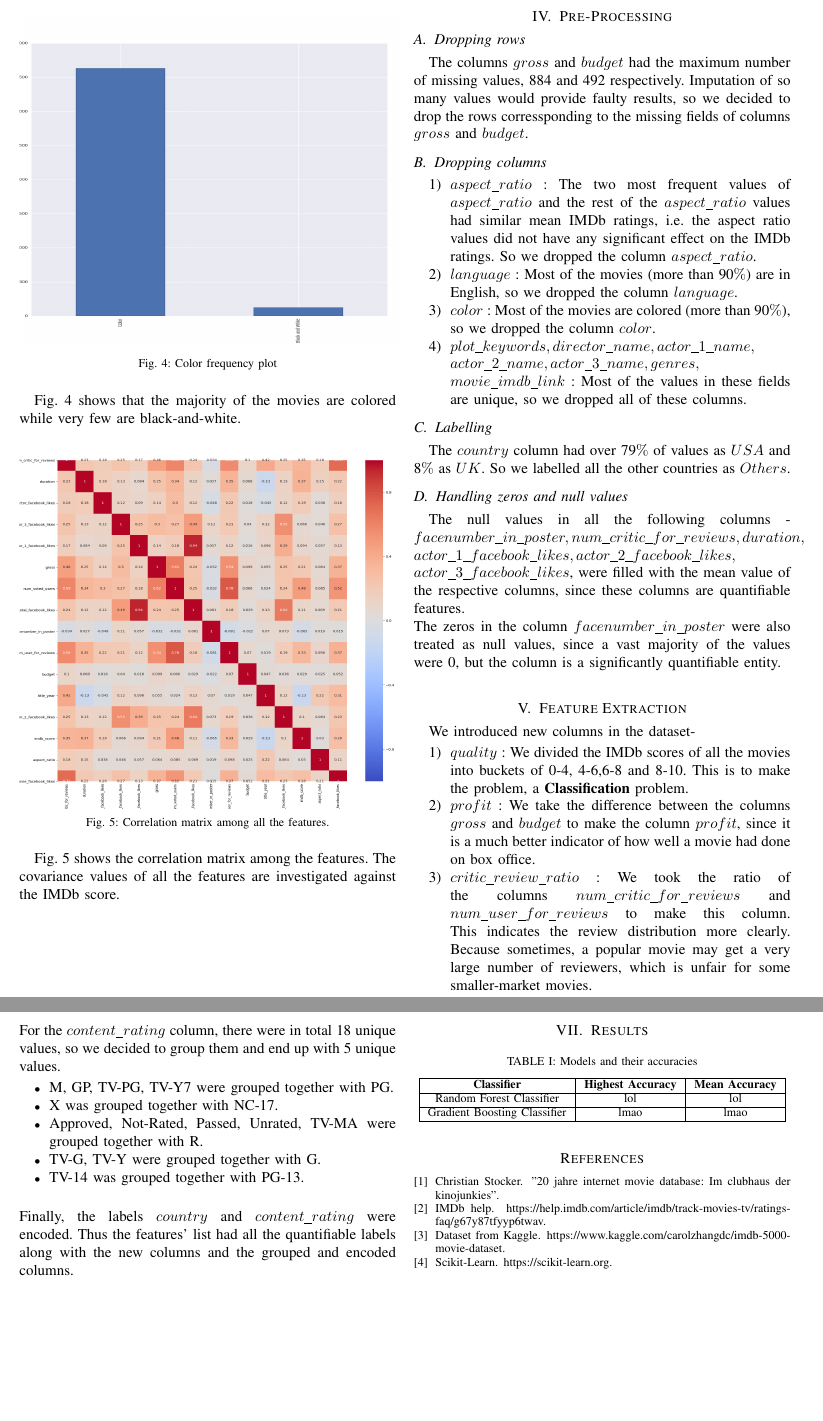
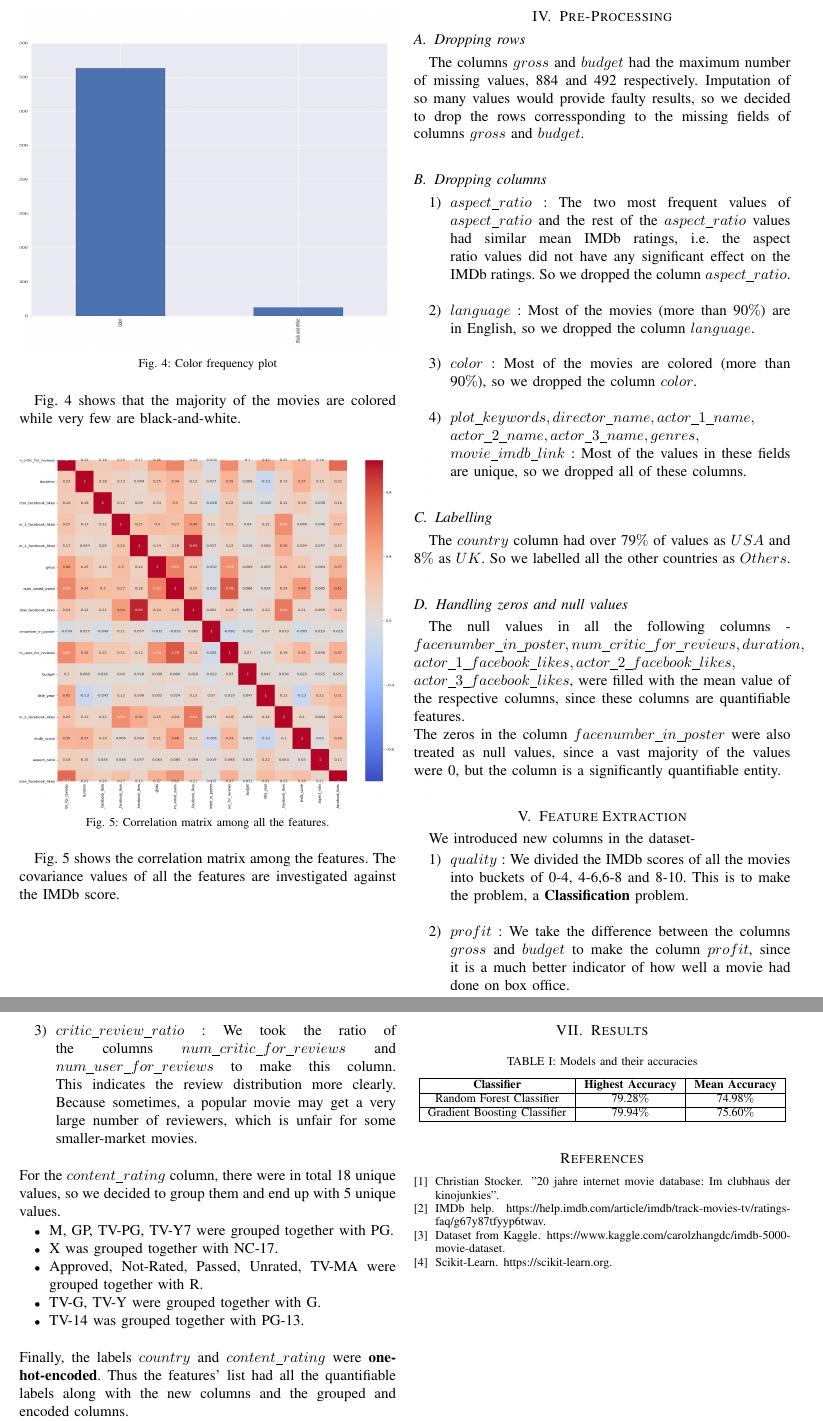
Before and after one commit to advait-l/Movie-IMDB-Score-Prediction, a LaTeX paper (Report/Report.tex): two parts of pages 3 and 4 of 4, joined at a grey line, cut so that both start at the same text, the shorter picture padded with empty space. Compiled offline with pdfLaTeX.

Commit message:
model loop

```diff
--- a/Report/Report.tex
+++ b/Report/Report.tex
@@ -136,16 +136,20 @@ Fig. 5 shows the correlation matrix among the features. The covariance values of
 \newpage
 \section{Pre-Processing}
 \subsection{Dropping rows}
-The columns $gross$ and $budget$ had the maximum number of missing values, 884 and 492 respectively. Imputation of so many values would provide faulty results, so we decided to drop the rows corressponding to the missing fields of columns $gross$ and $budget$.
+The columns $gross$ and $budget$ had the maximum number of missing values, 884 and 492 respectively. Imputation of so many values would provide faulty results, so we decided to drop the rows corressponding to the missing fields of columns $gross$ and $budget$.\\
+
 \subsection{Dropping columns}
 	\begin{enumerate}
-		\item $aspect\_ratio$ : The two most frequent values of $aspect\_ratio			$ and the rest of the $aspect\_ratio$ values had similar mean IMDb 				ratings, i.e. the aspect ratio values did not have any significant effect on the IMDb ratings. So we dropped the column $aspect\_ratio$.
-		\item $language$ : Most of the movies (more than 90$\%$) are in 				English, so we dropped the column $language$.
-		\item $color$ : Most of the movies are colored (more than 90$\%$), so 			we dropped the column $color$.
-		\item $plot\_keywords, director\_name, actor\_1\_name, \\ actor					\_2\_name,			actor\_3\_name, genres,\\ movie\_imdb\_link$ : 				Most 			of the values in 				these fields are 				unique, so we dropped 		all of these columns.
+		\item $aspect\_ratio$ : The two most frequent values of $aspect\_ratio			$ and the rest of the $aspect\_ratio$ values had similar mean IMDb 				ratings, i.e. the aspect ratio values did not have any significant effect on the IMDb ratings. So we dropped the column $aspect\_ratio$.\\
+
+		\item $language$ : Most of the movies (more than 90$\%$) are in 				English, so we dropped the column $language$.\\
+
+		\item $color$ : Most of the movies are colored (more than 90$\%$), so 			we dropped the column $color$.\\
+
+		\item $plot\_keywords, director\_name, actor\_1\_name, \\ actor					\_2\_name,			actor\_3\_name, genres,\\ movie\_imdb\_link$ : 				Most 			of the values in 				these fields are 				unique, so we dropped 		all of these columns.\\
 	\end{enumerate}
 \subsection{Labelling}
-The $country$ column had over 79$\%$ of values as $USA$ and 8$\%$ as $UK$. So we labelled all the other countries as $Others$.
+The $country$ column had over 79$\%$ of values as $USA$ and 8$\%$ as $UK$. So we labelled all the other countries as $Others$.\\
 \subsection{Handling zeros and null values}
 The null values in all the following columns - $facenumber\_in\_poster, num\_critic\_for\_reviews, duration, \\ actor\_1\_facebook\_likes, actor\_2\_facebook\_likes, \\actor\_3\_facebook\_likes$, were filled with the mean value of the respective columns, since these columns are quantifiable features. \\
 The zeros in the column $facenumber\_in\_poster$ were also treated as null values, since a vast majority of the values were 0, but the column is a significantly quantifiable entity. \\
@@ -153,8 +157,10 @@ The zeros in the column $facenumber\_in\_poster$ were also treated as null value
 \section{Feature Extraction}
 We introduced new columns in the dataset-
 \begin{enumerate}
-	\item $quality$ : We divided the IMDb scores of all the movies into buckets of 0-4, 4-6,6-8 and 8-10. This is to make the problem, a \textbf{Classification} problem.
-	\item $profit$ : We take the difference between the columns $gross$ and $budget$ to make the column $profit$, since it is a much better indicator of how well a movie had done on box office.
+	\item $quality$ : We divided the IMDb scores of all the movies into buckets of 0-4, 4-6,6-8 and 8-10. This is to make the problem, a \textbf{Classification} problem.\\
+
+	\item $profit$ : We take the difference between the columns $gross$ and $budget$ to make the column $profit$, since it is a much better indicator of how well a movie had done on box office.\\
+
 	\item $critic\_review\_ratio$ : We took the ratio of the columns $num\_critic\_for\_reviews$ and $num\_user\_for\_reviews$ to make this column. This indicates the review distribution more clearly. Because sometimes, a popular movie may get a very large number of reviewers, which is unfair for some smaller-market movies.\\
 \end{enumerate}
 For the $content\_rating$ column, there were in total 18 unique values, so we decided to group them and end up with 5 unique values.
@@ -165,7 +171,7 @@ For the $content\_rating$ column, there were in total 18 unique values, so we de
 	\item TV-G, TV-Y were grouped together with G.
 	\item TV-14 was grouped together with PG-13.\\
 \end{itemize}
-Finally, the labels $country$ and $content\_rating$ were encoded.
+Finally, the labels $country$ and $content\_rating$ were \textbf{one-hot-encoded}.
 Thus the features' list had all the quantifiable labels along with the new columns and the grouped and encoded columns.\\
 The target vector was the $quality$ column, for which we train our data on different models described in the next section.\\
 
@@ -188,9 +194,9 @@ Since the problem is a classification problem, we applied some classifiers on ou
 			\hline
 			\textbf{Classifier} & \textbf{Highest Accuracy} & \textbf{Mean Accuracy}\\
 			\hline
-			 Random Forest Classifier &  lol & lol\\
+			 Random Forest Classifier &  79.28$\%$ & 74.98$\%$\\
 			 \hline
-			 Gradient Boosting Classifier & lmao & lmao\\
+			 Gradient Boosting Classifier & 79.94$\%$ & 75.60$\%$\\
 			 \hline
 		\end{tabular}
 	\end{center}
```
Also changed, not shown: Report/Report.pdf, 7 other files.
